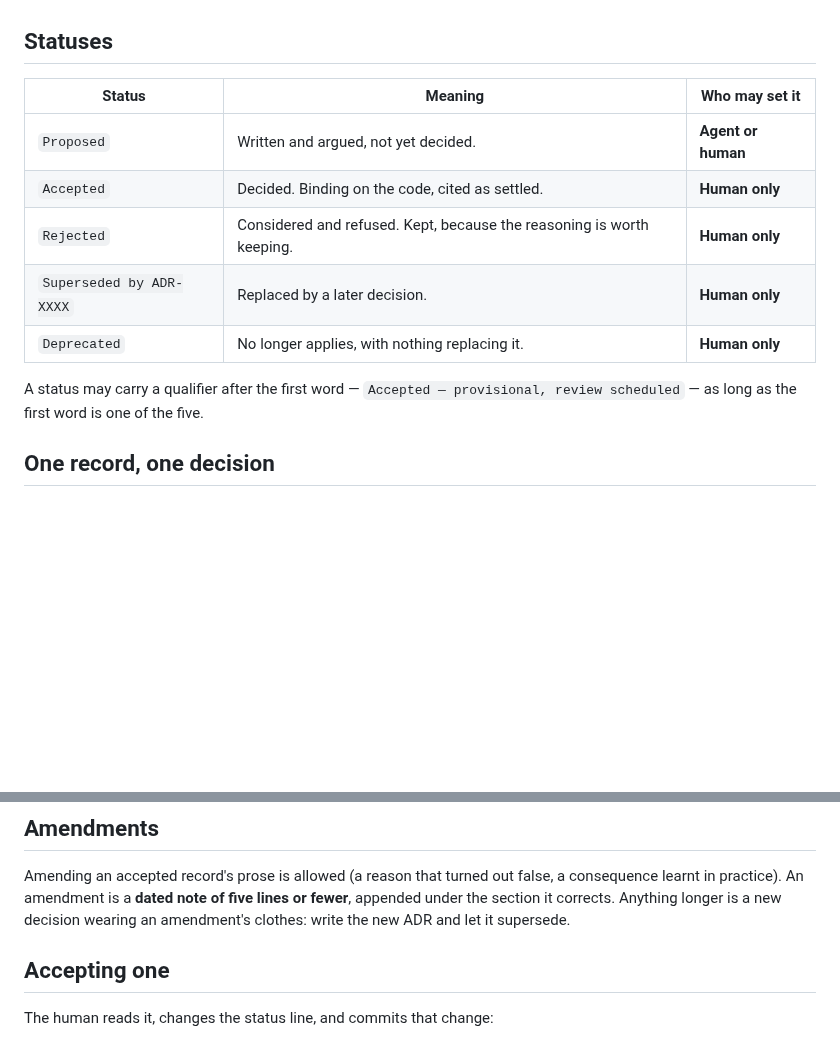
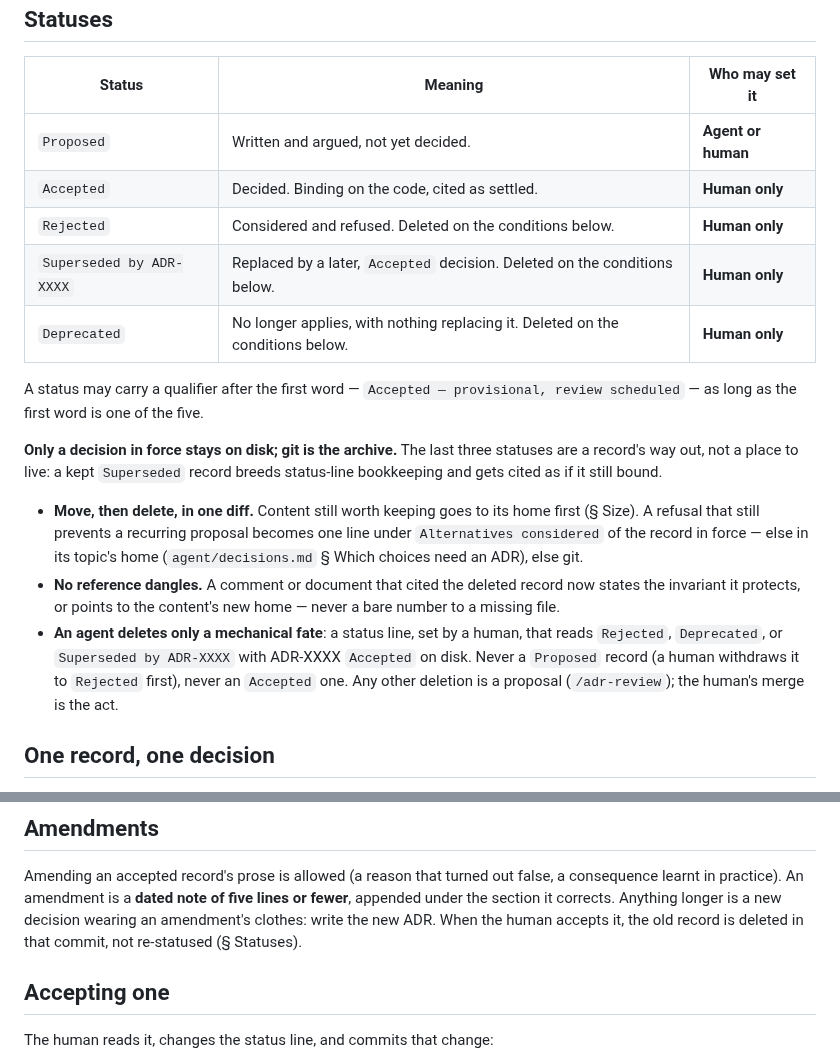
Before and after one commit to dohrm/claude-rules, a Markdown page: rules/agent/decision-records.md, 2 parts joined by grey strips. GitHub-like rendering; blank space fills up the shorter version.

Commit message:
docs(rules): retired ADRs are deleted, git is the archive (#81 phase 1) (#82)
* docs(rules): retired ADRs are deleted, git is the archive

A Rejected, Deprecated or superseded record is deleted at the human's
merge: content moves first, no reference dangles, an agent deletes only
a mechanical fate. Guardrails: an ADR number is a pointer, never a
comment's reason.

Part of #81

* docs(rules): one checkable trigger for an agent's ADR deletion

Part of #81

* docs(rules): one timing for deleting a superseded ADR

Part of #81

* docs(rules): Superseded is the fallback when the deletion was missed

Part of #81

* docs(rules): a Superseded record is due for deletion now

Part of #81

* docs(rules): the deletion condition lives once, under the status table

Part of #81

* docs(rules): the three exit statuses share one deletion wording

Part of #81

```diff
--- a/rules/agent/decision-records.md
+++ b/rules/agent/decision-records.md
@@ -25,12 +25,29 @@ or whether overflow went to the right home.
 |--------|---------|----------------|
 | `Proposed` | Written and argued, not yet decided. | **Agent or human** |
 | `Accepted` | Decided. Binding on the code, cited as settled. | **Human only** |
-| `Rejected` | Considered and refused. Kept, because the reasoning is worth keeping. | **Human only** |
-| `Superseded by ADR-XXXX` | Replaced by a later decision. | **Human only** |
-| `Deprecated` | No longer applies, with nothing replacing it. | **Human only** |
+| `Rejected` | Considered and refused. Deleted on the conditions below. | **Human only** |
+| `Superseded by ADR-XXXX` | Replaced by a later, `Accepted` decision. Deleted on the conditions below. | **Human only** |
+| `Deprecated` | No longer applies, with nothing replacing it. Deleted on the conditions below. | **Human only** |
 
 A status may carry a qualifier after the first word — `Accepted — provisional,
 review scheduled` — as long as the first word is one of the five.
+
+**Only a decision in force stays on disk; git is the archive.** The last three
+statuses are a record's way out, not a place to live: a kept `Superseded` record
+breeds status-line bookkeeping and gets cited as if it still bound.
+
+- **Move, then delete, in one diff.** Content still worth keeping goes to its home
+  first (§ Size). A refusal that still prevents a recurring proposal becomes one
+  line under `Alternatives considered` of the record in force — else in its
+  topic's home (`agent/decisions.md` § Which choices need an ADR), else git.
+- **No reference dangles.** A comment or document that cited the deleted record
+  now states the invariant it protects, or points to the content's new home —
+  never a bare number to a missing file.
+- **An agent deletes only a mechanical fate**: a status line, set by a human, that
+  reads `Rejected`, `Deprecated`, or `Superseded by ADR-XXXX` with ADR-XXXX
+  `Accepted` on disk. Never a `Proposed` record (a human withdraws it to
+  `Rejected` first), never an `Accepted` one. Any other deletion is a proposal
+  (`/adr-review`); the human's merge is the act.
 
 ## One record, one decision
 
@@ -105,7 +122,8 @@ and an agent may write it on its own. If implementing revealed the decision was
 Amending an accepted record's prose is allowed (a reason that turned out false, a
 consequence learnt in practice). An amendment is a **dated note of five lines or
 fewer**, appended under the section it corrects. Anything longer is a new decision
-wearing an amendment's clothes: write the new ADR and let it supersede.
+wearing an amendment's clothes: write the new ADR. When the human accepts it, the
+old record is deleted in that commit, not re-statused (§ Statuses).
 
 ## Accepting one
 
```
Also changed, not shown: rules/agent/decisions.md (+3 -0 lines), rules/agent/guardrails.md (+2 -0 lines).
